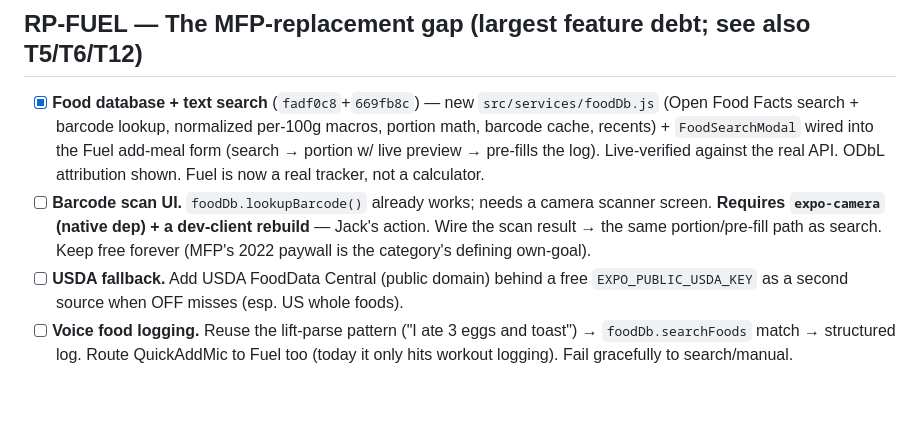
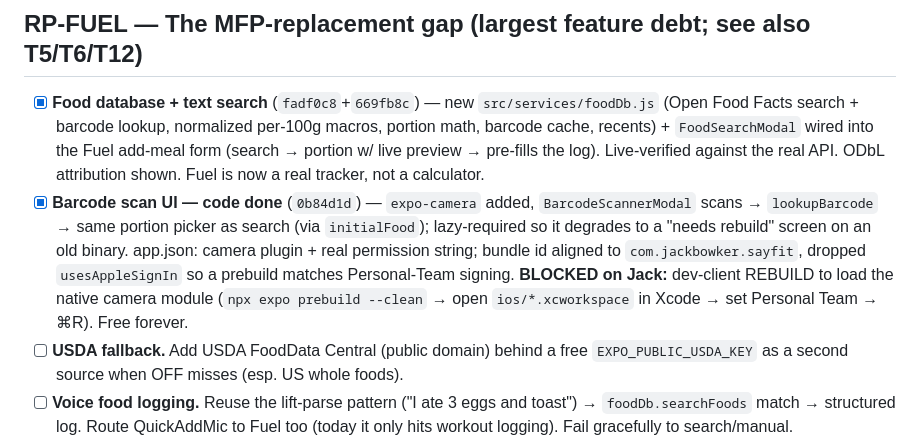
Before and after one commit to jackbowker0/sayfit-app, a Markdown page: TASKS.md, the part around the change. Rendered like a GitHub page; blank space fills up the shorter version.

Commit message:
Backlog: barcode code done, blocked on Jack's rebuild
Co-Authored-By: Claude Opus 4.8 <noreply@anthropic.com>

```diff
--- a/TASKS.md
+++ b/TASKS.md
@@ -201,7 +201,7 @@ Fable/Opus **medium** → all RP-P0 data-integrity + RP-SEC (medical-log + auth/
 
 ## RP-FUEL — The MFP-replacement gap (largest feature debt; see also T5/T6/T12)
 - [x] **Food database + text search** (`fadf0c8`+`669fb8c`) — new `src/services/foodDb.js` (Open Food Facts search + barcode lookup, normalized per-100g macros, portion math, barcode cache, recents) + `FoodSearchModal` wired into the Fuel add-meal form (search → portion w/ live preview → pre-fills the log). Live-verified against the real API. ODbL attribution shown. Fuel is now a real tracker, not a calculator.
-- [ ] **Barcode scan UI.** `foodDb.lookupBarcode()` already works; needs a camera scanner screen. **Requires `expo-camera` (native dep) + a dev-client rebuild** — Jack's action. Wire the scan result → the same portion/pre-fill path as search. Keep free forever (MFP's 2022 paywall is the category's defining own-goal).
+- [x] **Barcode scan UI — code done** (`0b84d1d`) — `expo-camera` added, `BarcodeScannerModal` scans → `lookupBarcode` → same portion picker as search (via `initialFood`); lazy-required so it degrades to a "needs rebuild" screen on an old binary. app.json: camera plugin + real permission string; bundle id aligned to `com.jackbowker.sayfit`, dropped `usesAppleSignIn` so a prebuild matches Personal-Team signing. **BLOCKED on Jack:** dev-client REBUILD to load the native camera module (`npx expo prebuild --clean` → open `ios/*.xcworkspace` in Xcode → set Personal Team → ⌘R). Free forever.
 - [ ] **USDA fallback.** Add USDA FoodData Central (public domain) behind a free `EXPO_PUBLIC_USDA_KEY` as a second source when OFF misses (esp. US whole foods).
 - [ ] **Voice food logging.** Reuse the lift-parse pattern ("I ate 3 eggs and toast") → `foodDb.searchFoods` match → structured log. Route QuickAddMic to Fuel too (today it only hits workout logging). Fail gracefully to search/manual.
 - [ ] **Adaptive TDEE (the MacroFactor magic, cheap version).** Weekly intake-trend vs weight-trend → auto-adjust the macro target. ~80% of the value of MacroFactor's model; nobody else bothers. files: `nutrition.js`, `userProfile.getMacroTargets`. (= T15.)
```
